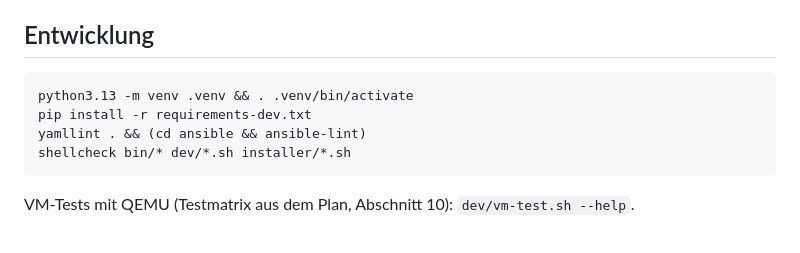
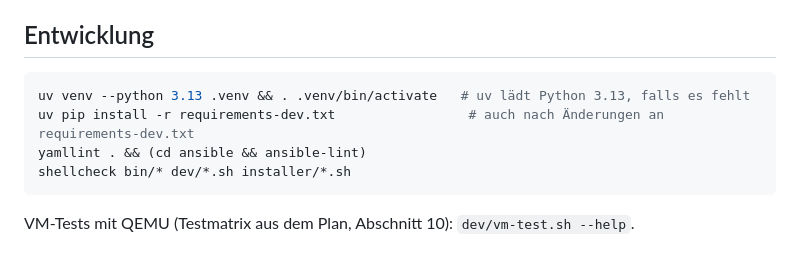
Before and after one commit to D-A-W-N/homeserver, a Markdown page: README.md, the part around the change. GitHub-like rendering.

Commit message:
Doku: Entwicklungsumgebung mit uv statt python3.13/pip
Auf dem Entwicklungsrechner gibt es kein python3.13, und das .venv wird mit uv
gebaut (ohne pip). uv lädt Python 3.13 bei Bedarf selbst; die CI bleibt bei
setup-python und pip.

Co-Authored-By: Claude Opus 5.5 <noreply@anthropic.com>

````diff
--- a/README.md
+++ b/README.md
@@ -41,8 +41,8 @@ Updates: Debian und Docker aktualisieren sich selbst; neue Stände von aunserver
 ## Entwicklung
 
 ```bash
-python3.13 -m venv .venv && . .venv/bin/activate
-pip install -r requirements-dev.txt
+uv venv --python 3.13 .venv && . .venv/bin/activate   # uv lädt Python 3.13, falls es fehlt
+uv pip install -r requirements-dev.txt                 # auch nach Änderungen an requirements-dev.txt
 yamllint . && (cd ansible && ansible-lint)
 shellcheck bin/* dev/*.sh installer/*.sh
 ```
````
Also changed, not shown: CLAUDE.md (+1 -1 lines).
